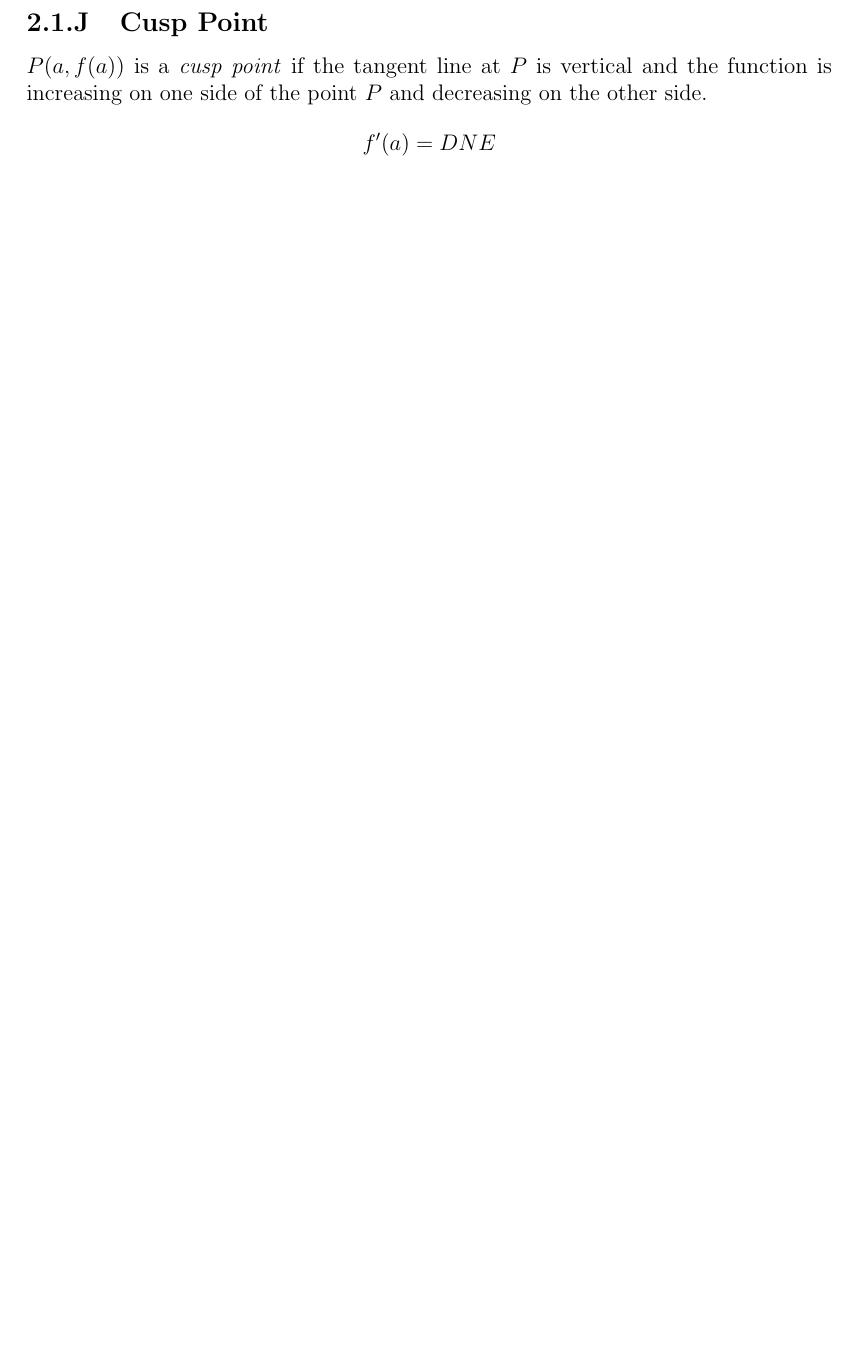
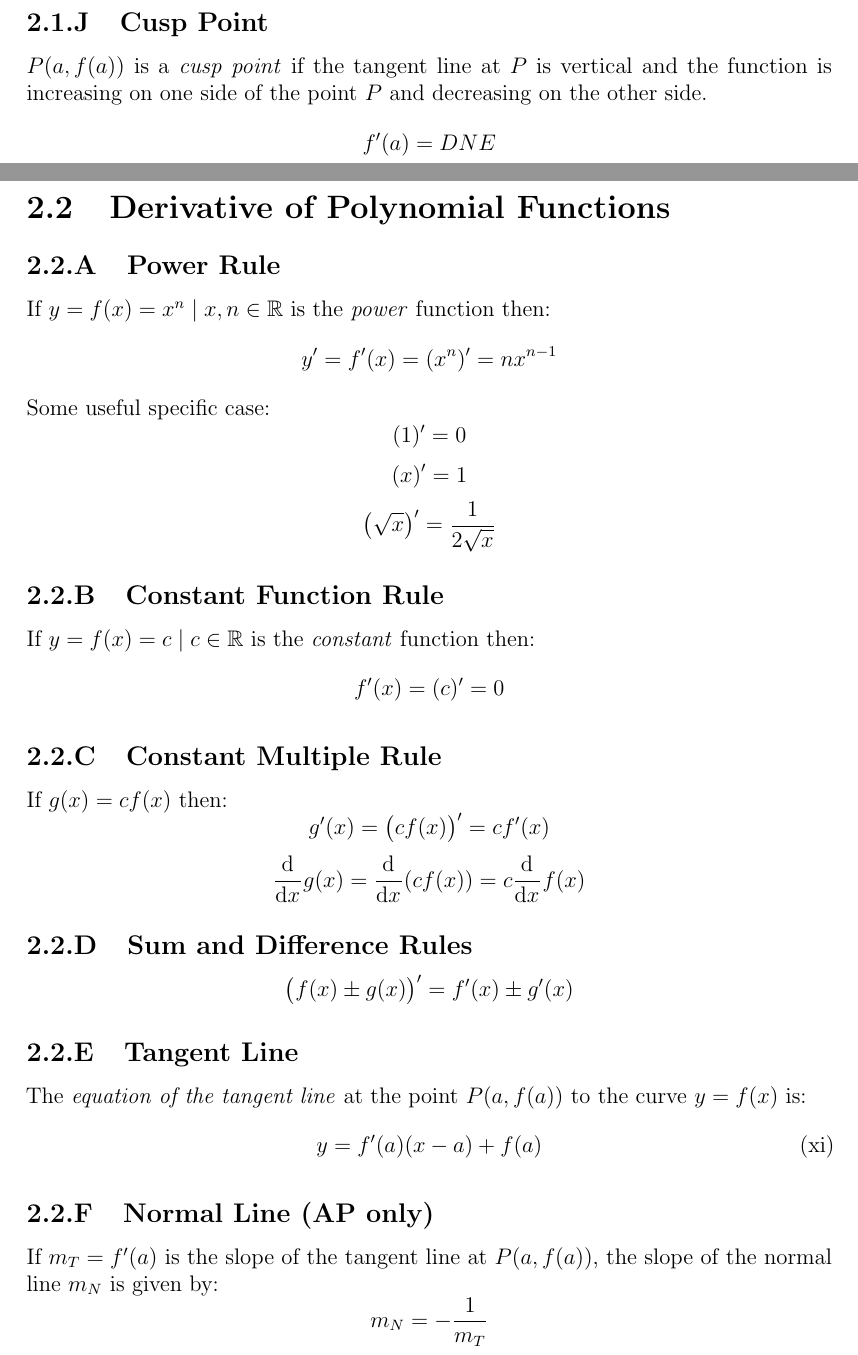
Before and after one commit to TheVirtualMachine/Notes, a LaTeX thesis (Calculus and Vectors/StudyGuide.tex, which reads Calculus and Vectors/DifferentiabilityReview/2.2.tex): part of page 35 of 36 before the commit and two parts of pages 35 and 36 of 38 after it, the two joined at a grey line, cut so that both start at the same text, the shorter picture padded with empty space. Compiled offline with pdfLaTeX.

Commit message:
Add lesson 2.2.

```diff
--- /dev/null
+++ b/Calculus and Vectors/DifferentiabilityReview/2.2.tex
@@ -0,0 +1,25 @@
+\section{Derivative of Polynomial Functions}
+\subsection{Power Rule}
+	If $y=f(x)=x^n \such x,n \in \real$ is the \emph{power} function then:
+	\[y'=f'(x) = (x^n)' = nx^{n-1}\]
+	Some useful specific case:
+	\[(1)' = 0\]
+	\[(x)' = 1\]
+	\[\left(\sqrt{x}\right)' = \frac{1}{2\sqrt{x}}\]
+\subsection{Constant Function Rule}
+	If $y=f(x)=c \such c \in \real$ is the \emph{constant} function then:
+	\[f'(x) = (c)' = 0\]
+\subsection{Constant Multiple Rule}
+	If $g(x) = cf(x)$ then:
+	\[g'(x) = \left( cf(x) \right)' = c f'(x)\]
+	\[\od{}{x}g(x) = \od{}{x}(cf(x)) = c \od{}{x}f(x)\]
+\subsection{Sum and Difference Rules}
+	\[\left( f(x) \pm g(x) \right)' = f'(x) \pm g'(x)\]
+\subsection{Tangent Line}
+	The \emph{equation of the tangent line} at the point $P(a,f(a))$ to the curve $y=f(x)$ is:
+	\begin{equation}\label{eq:2.2:tangentLine}
+		y = f'(a)(x-a) + f(a)
+	\end{equation}
+\subsection{Normal Line (AP only)}
+	If $m_T = f'(a)$ is the slope of the tangent line at $P(a,f(a))$, the slope of the normal line $m_N$ is given by:
+	\[m_N = - \frac{1}{m_T}\]
@@ -0,0 +35 @@
+	\end{equation*}
```
Also changed, not shown: Calculus and Vectors/DifferentiabilityReview/DifferentiabilityReview.tex (+1 -0 lines), Calculus and Vectors/StudyGuide.pdf, Calculus and Vectors/DifferentiabilityReview/2.2.tex (14 more changed lines).
